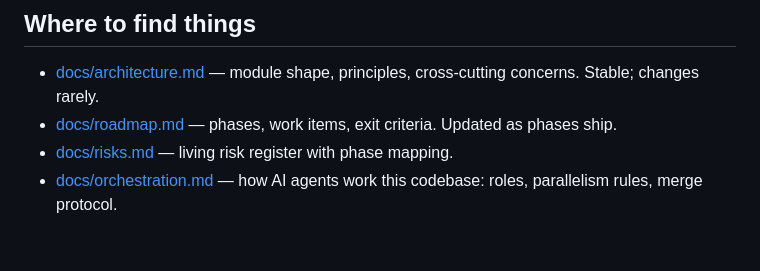
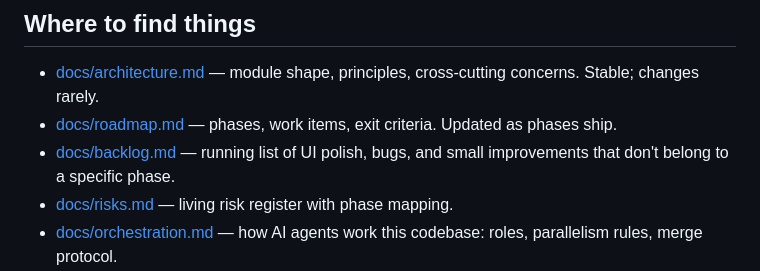
Before and after one commit to erinep/local_budget, a Markdown page: CLAUDE.md, the part around the change. Drawn GitHub-style; blank space fills up the shorter version.

Commit message:
docs: add backlog.md for running list of UI/UX improvements and bugs
Co-Authored-By: Claude Sonnet 4.6 <noreply@anthropic.com>

```diff
--- a/CLAUDE.md
+++ b/CLAUDE.md
@@ -35,6 +35,7 @@ See [docs/architecture.md](docs/architecture.md) for the diagram, responsibiliti
 
 - [docs/architecture.md](docs/architecture.md) — module shape, principles, cross-cutting concerns. Stable; changes rarely.
 - [docs/roadmap.md](docs/roadmap.md) — phases, work items, exit criteria. Updated as phases ship.
+- [docs/backlog.md](docs/backlog.md) — running list of UI polish, bugs, and small improvements that don't belong to a specific phase.
 - [docs/risks.md](docs/risks.md) — living risk register with phase mapping.
 - [docs/orchestration.md](docs/orchestration.md) — how AI agents work this codebase: roles, parallelism rules, merge protocol.
 - [docs/adr/](docs/adr/) — Architecture Decision Records, one file per non-trivial decision. Use [docs/adr/0000-template.md](docs/adr/0000-template.md).
```
Also changed, not shown: docs/backlog.md (added, +26 -0 lines).
